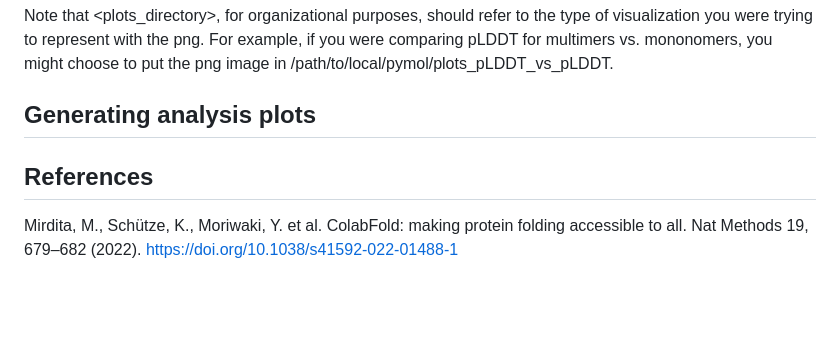
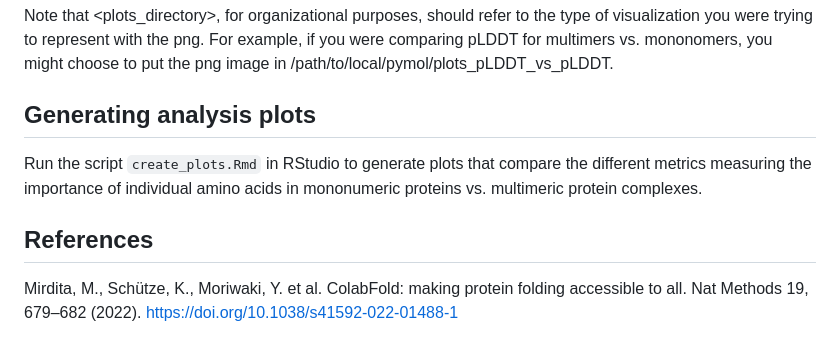
Before and after one commit to mying2002/Explainable-AlphaFold-Multimer, a Markdown page: README.md, the part around the change. Rendered like a GitHub page; blank space fills up the shorter version.

```diff
--- a/README.md
+++ b/README.md
@@ -145,9 +145,10 @@ To produce a png image of whatever is displayed on the screen, with a transparen
 Note that <plots_directory>, for organizational purposes, should refer to the type of visualization you were trying to represent with the png. For example, if you were comparing pLDDT for multimers vs. mononomers, you might choose to put the png image in /path/to/local/pymol/plots_pLDDT_vs_pLDDT.
 
 ## Generating analysis plots
+Run the script `create_plots.Rmd` in RStudio to generate plots that compare the different metrics measuring the importance of individual amino acids in mononumeric proteins vs. multimeric protein complexes.
+
 
 ## References
-
 Mirdita, M., Schütze, K., Moriwaki, Y. et al. ColabFold: making protein folding accessible to all. Nat Methods 19, 679–682 (2022). https://doi.org/10.1038/s41592-022-01488-1
 
 PyMOL. The PyMOL Molecular Graphics System, Version 3.0 Schrödinger, LLC.
```
